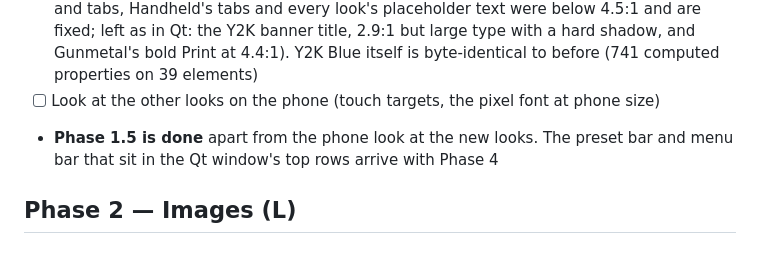
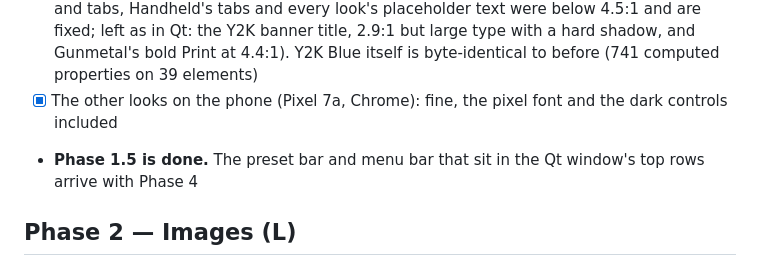
Before and after one commit to MiNombreEsPablo/t003-label-gui, a Markdown page: docs/web-port.md, the part around the change. Drawn GitHub-style.

Commit message:
Plan: the looks are confirmed on the phone, phase 1.5 is done
Co-Authored-By: Claude Sonnet 5.5 <noreply@anthropic.com>

```diff
--- a/docs/web-port.md
+++ b/docs/web-port.md
@@ -90,8 +90,8 @@ goes away with Qt (making them shared data would mean refactoring the frozen Qt
       had never been checked; Gunmetal's buttons and tabs, Handheld's tabs and every look's placeholder text were below
       4.5:1 and are fixed; left as in Qt: the Y2K banner title, 2.9:1 but large type with a hard shadow, and Gunmetal's
       bold Print at 4.4:1). Y2K Blue itself is byte-identical to before (741 computed properties on 39 elements)
-- [ ] Look at the other looks on the phone (touch targets, the pixel font at phone size)
-- **Phase 1.5 is done** apart from the phone look at the new looks. The preset bar and menu bar that sit in the Qt
+- [x] The other looks on the phone (Pixel 7a, Chrome): fine, the pixel font and the dark controls included
+- **Phase 1.5 is done.** The preset bar and menu bar that sit in the Qt
   window's top rows arrive with Phase 4
 
 ## Phase 2 — Images (L)
```
